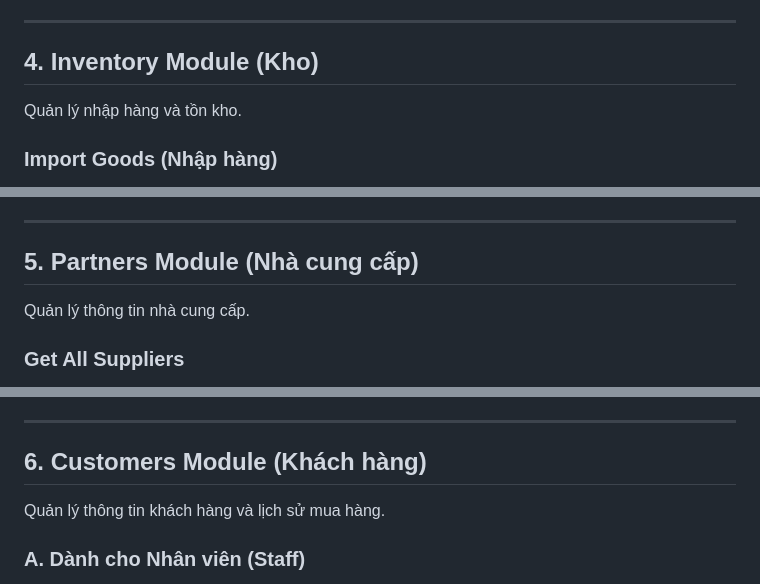
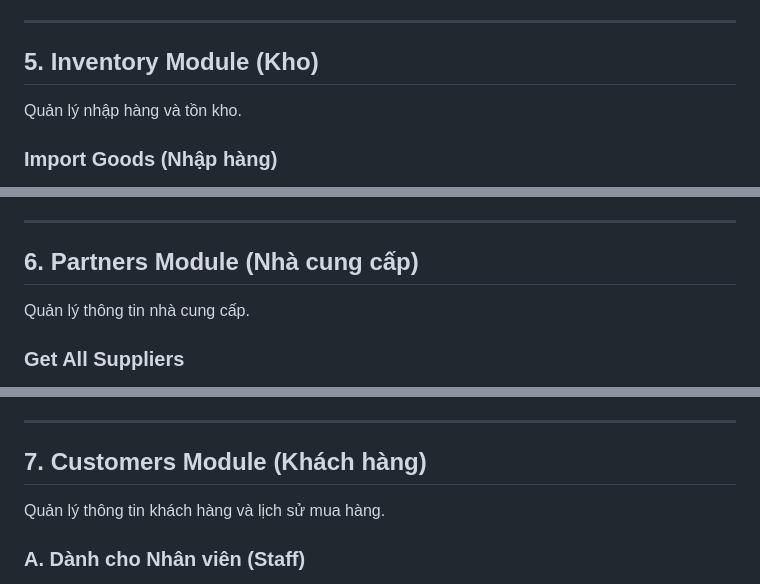
Before and after one commit to ThanhTung0401/Supermarket_nodejs, a Markdown page: README.md, 3 parts joined by grey strips. Rendered like a GitHub page.

```diff
--- a/README.md
+++ b/README.md
@@ -162,7 +200,7 @@ Quản lý danh mục và sản phẩm.
 
 ---
 
-## 4. Inventory Module (Kho)
+## 5. Inventory Module (Kho)
 Quản lý nhập hàng và tồn kho.
 
 ### Import Goods (Nhập hàng)
@@ -257,7 +295,7 @@ Quản lý nhập hàng và tồn kho.
 
 ---
 
-## 5. Partners Module (Nhà cung cấp)
+## 6. Partners Module (Nhà cung cấp)
 Quản lý thông tin nhà cung cấp.
 
 ### Get All Suppliers
@@ -297,7 +335,7 @@ Quản lý thông tin nhà cung cấp.
 
 ---
 
-## 6. Customers Module (Khách hàng)
+## 7. Customers Module (Khách hàng)
 Quản lý thông tin khách hàng và lịch sử mua hàng.
 
 ### A. Dành cho Nhân viên (Staff)
```
Also changed, not shown: other parts of README.md (+40 -2 lines).
